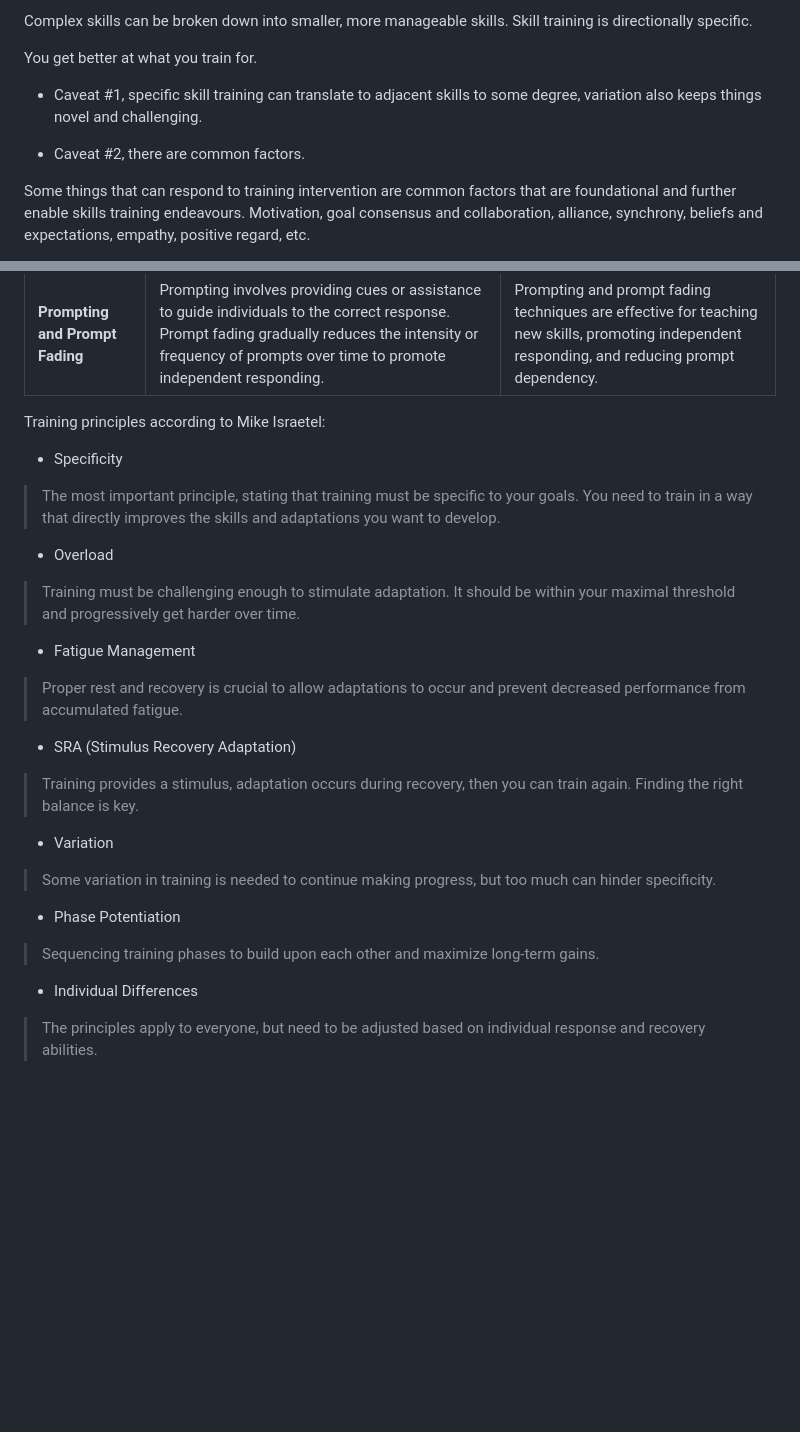
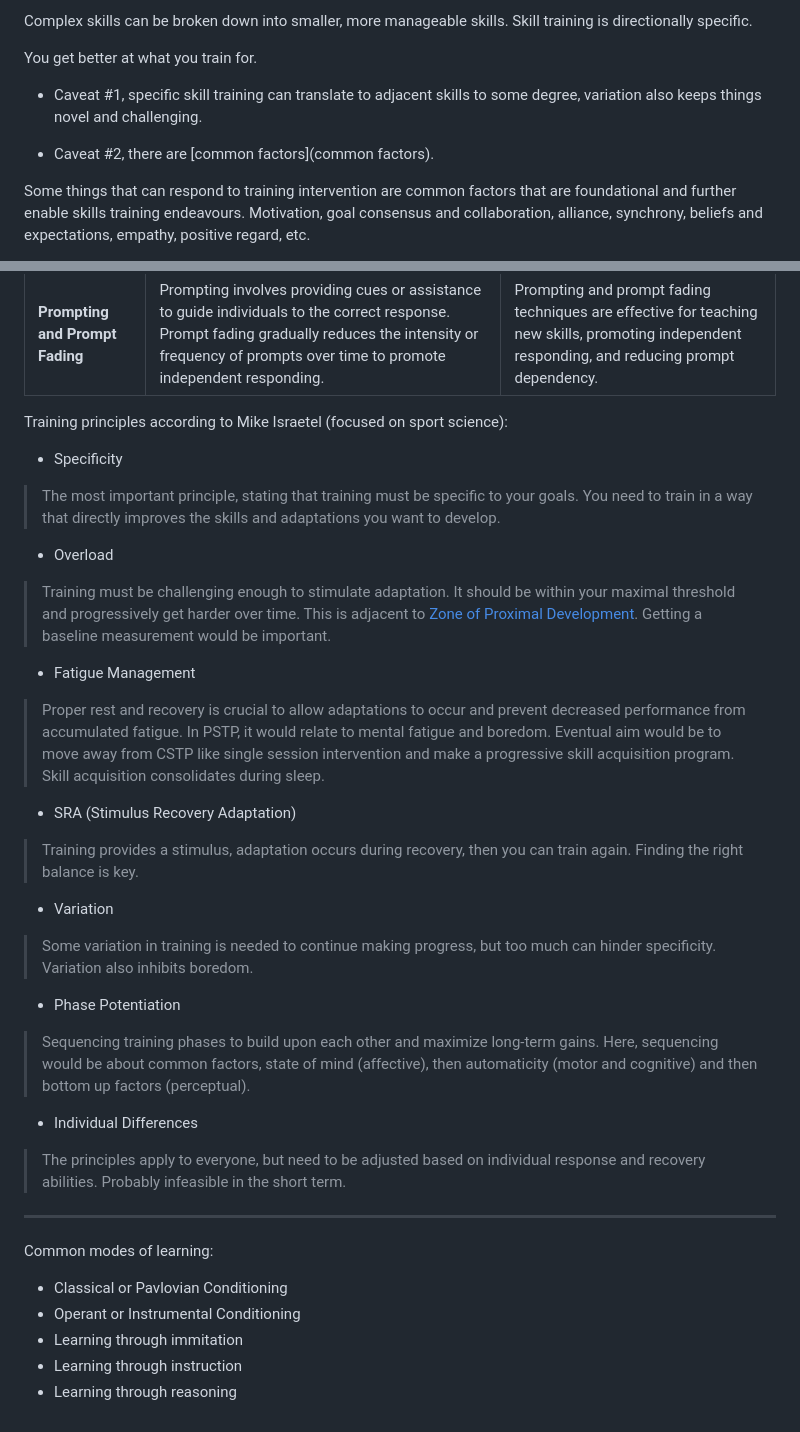
Before and after one commit to Wordweaver-EH/PSTP, a Markdown page: skillaqusitionreview.md, 2 parts joined by grey strips. GitHub-like rendering; blank space fills up the shorter version.

```diff
--- a/skillaqusitionreview.md
+++ b/skillaqusitionreview.md
@@ -10,7 +10,7 @@ You get better at what you train for.
 
 * Caveat #1, specific skill training can translate to adjacent skills to some degree, variation also keeps things novel and challenging.
 
-* Caveat #2, there are common factors.
+* Caveat #2, there are [common factors](common factors).
 
 Some things that can respond to training intervention are common factors that are foundational and further enable skills training endeavours. Motivation, goal consensus and collaboration, alliance, synchrony, beliefs and expectations, empathy, positive regard, etc.
 
@@ -28,28 +28,42 @@ https://masteraba.com/creating-a-meaningful-skill-acquisition-program-in-applied
 | **Video Modeling**                  | Video modeling involves presenting videos of desired behaviors or skills to individuals to learn by observing and imitating the modeled behaviors. It provides a visual demonstration and can be effective for individuals with strong visual learning preferences. | Video modeling is beneficial for teaching a wide range of skills, including social, communication, and daily living skills.                                                                                                             |
 | **Prompting and Prompt Fading**     | Prompting involves providing cues or assistance to guide individuals to the correct response. Prompt fading gradually reduces the intensity or frequency of prompts over time to promote independent responding. | Prompting and prompt fading techniques are effective for teaching new skills, promoting independent responding, and reducing prompt dependency.                                                                                         |
 
-Training principles according to Mike Israetel:
+Training principles according to Mike Israetel (focused on sport science):
 
 * Specificity
 
 > The most important principle, stating that training must be specific to your goals. You need to train in a way that directly improves the skills and adaptations you want to develop.
+
 * Overload
 
-> Training must be challenging enough to stimulate adaptation. It should be within your maximal threshold and progressively get harder over time.
+> Training must be challenging enough to stimulate adaptation. It should be within your maximal threshold and progressively get harder over time. This is adjacent to [Zone of Proximal Development](https://en.wikipedia.org/wiki/Zone_of_proximal_development). Getting a baseline measurement would be important.
+
 * Fatigue Management
 
-> Proper rest and recovery is crucial to allow adaptations to occur and prevent decreased performance from accumulated fatigue.
+> Proper rest and recovery is crucial to allow adaptations to occur and prevent decreased performance from accumulated fatigue. In PSTP, it would relate to mental fatigue and boredom. Eventual aim would be to move away from CSTP like single session intervention and make a progressive skill acquisition program. Skill acquisition consolidates during sleep.
+
 * SRA (Stimulus Recovery Adaptation)
 
 > Training provides a stimulus, adaptation occurs during recovery, then you can train again. Finding the right balance is key.
 
 * Variation
 
-> Some variation in training is needed to continue making progress, but too much can hinder specificity.
+> Some variation in training is needed to continue making progress, but too much can hinder specificity. Variation also inhibits boredom.
+
 * Phase Potentiation
 
-> Sequencing training phases to build upon each other and maximize long-term gains.
+> Sequencing training phases to build upon each other and maximize long-term gains. Here, sequencing would be about common factors, state of mind (affective), then automaticity (motor and cognitive) and then bottom up factors (perceptual).
 
 * Individual Differences
 
-> The principles apply to everyone, but need to be adjusted based on individual response and recovery abilities.
+> The principles apply to everyone, but need to be adjusted based on individual response and recovery abilities. Probably infeasible in the short term.
+
+----------
+
+Common modes of learning:
+
+* Classical or Pavlovian Conditioning
+* Operant or Instrumental Conditioning
+* Learning through immitation
+* Learning through instruction
+* Learning through reasoning
```
